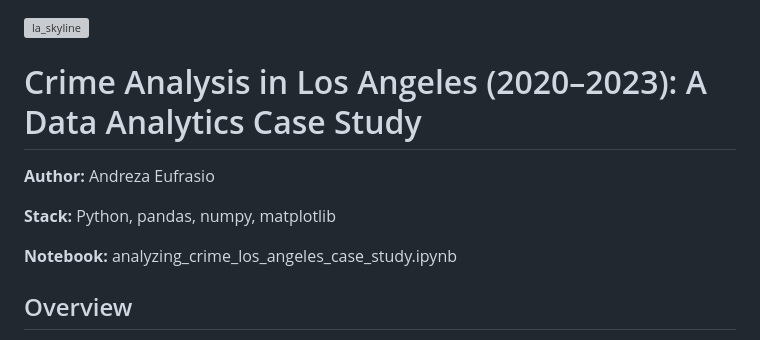
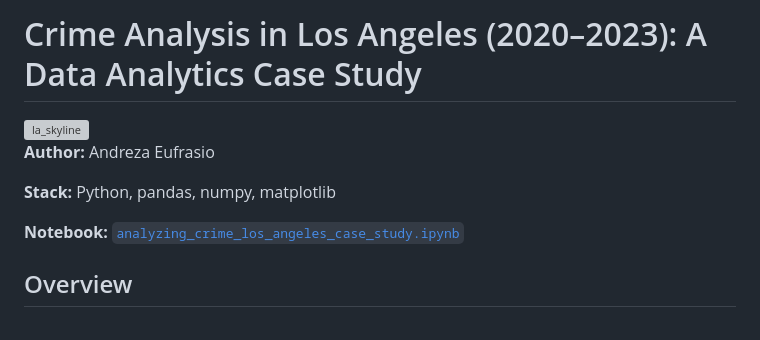
Before and after one commit to Andrezascientist/analyzing_crime_los_angeles_case_study, a Markdown page: README.md, the part around the change. Rendered like a GitHub page; grey boxes are pictures that could not be loaded.

```diff
--- a/README.md
+++ b/README.md
@@ -1,15 +1,15 @@
+# Crime Analysis in Los Angeles (2020–2023): A Data Analytics Case Study
+
+
 
 <img width="500" height="281" alt="la_skyline" src="https://github.com/user-attachments/assets/6d8217d0-e239-4741-8db4-e429c250a785" />
-
-
-# Crime Analysis in Los Angeles (2020–2023): A Data Analytics Case Study
 
 
 **Author:** Andreza Eufrasio
 
 **Stack:** Python, pandas, numpy, matplotlib
 
-**Notebook:** analyzing_crime_los_angeles_case_study.ipynb
+**Notebook:** [`analyzing_crime_los_angeles_case_study.ipynb`](analyzing_crime_los_angeles_case_study.ipynb)
 
 
 ## Overview
```
